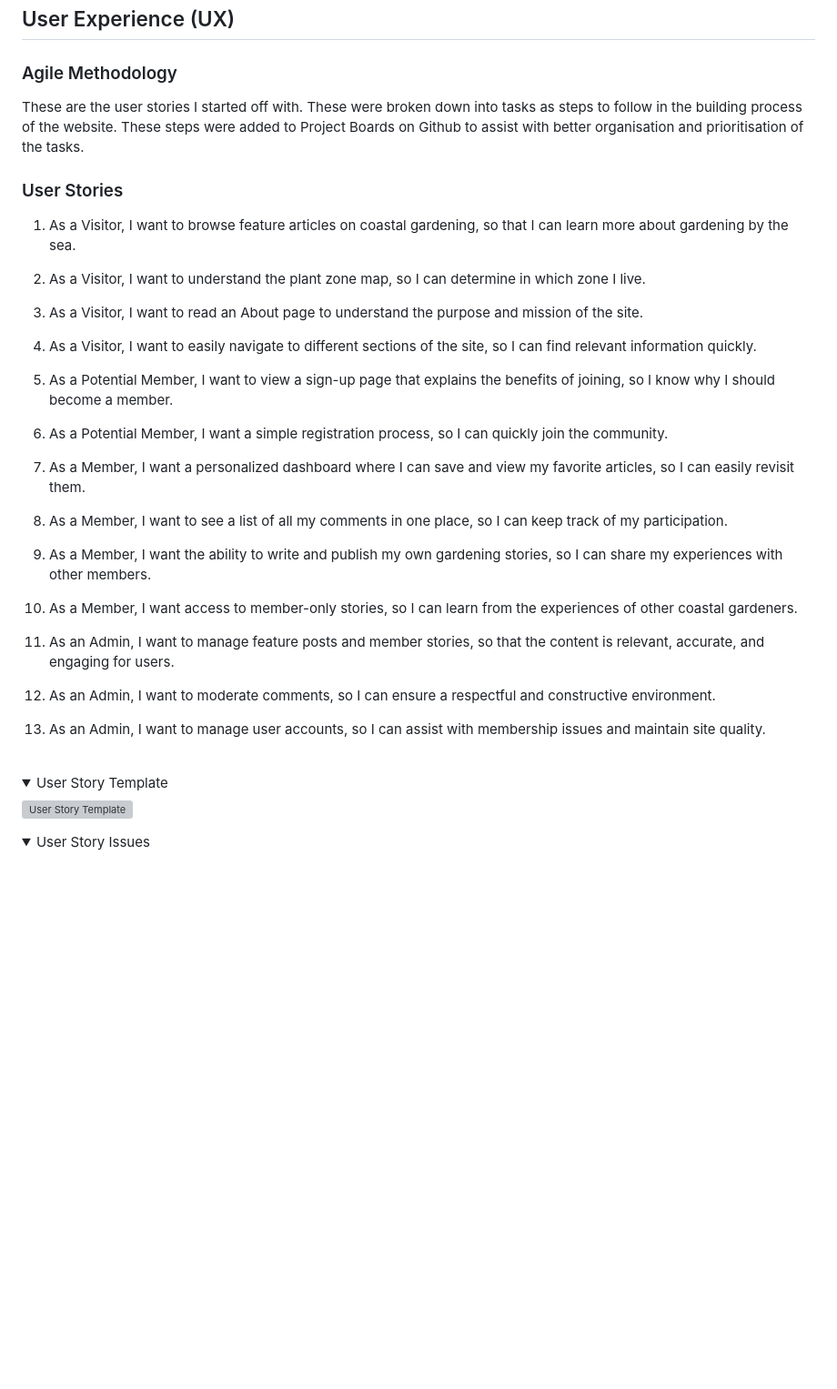
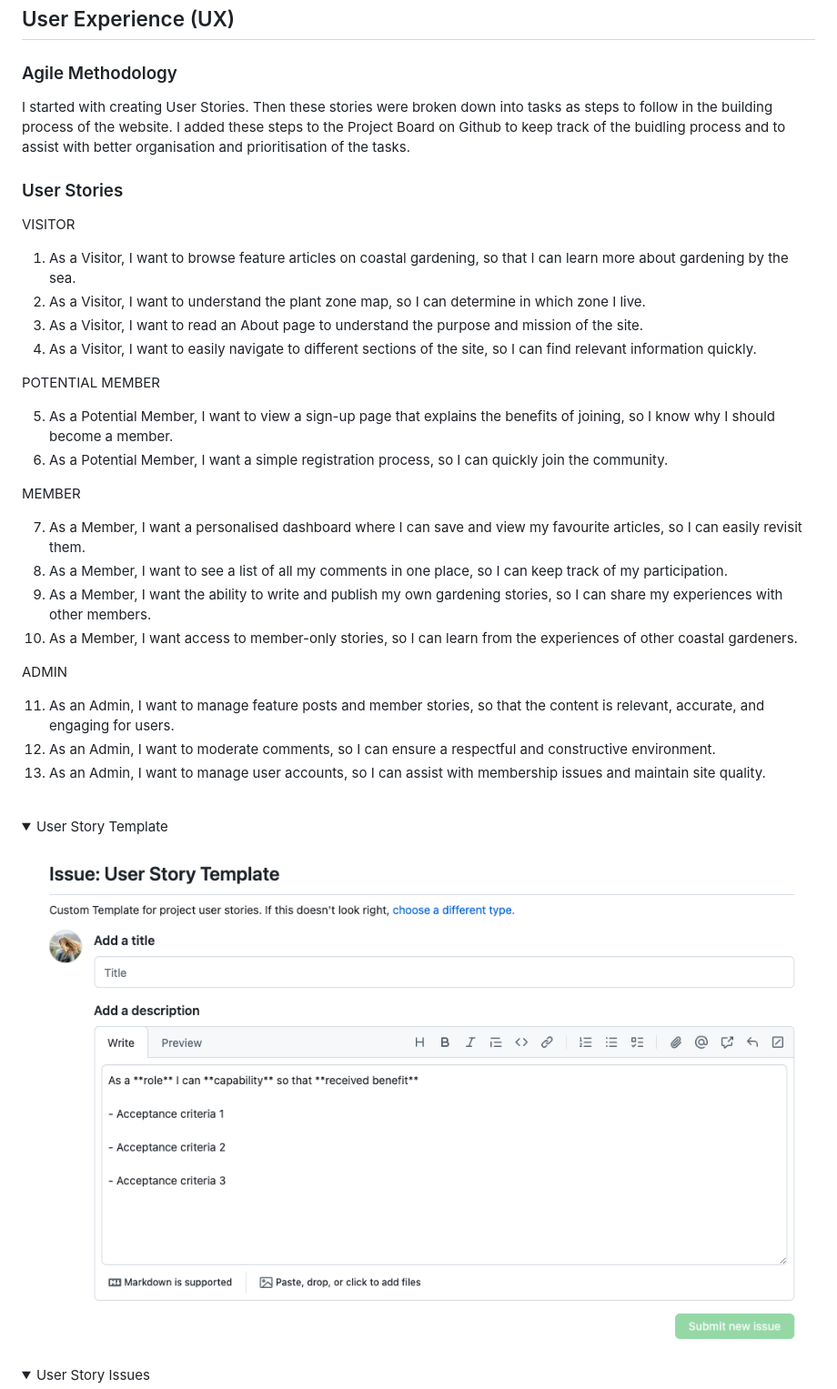
Before and after one commit to LemmenAid/coastal-gardens, a Markdown page: README.md, the part around the change printed below. Shown: that part at 91% size. Drawn GitHub-style; pictures changed too: README-files/user-story-temp.png (added); folded sections open; blank space fills up the shorter version; grey boxes are pictures that could not be loaded.

Commit message:
Add project board link and images to ReadMe

```diff
--- a/README.md
+++ b/README.md
@@ -38,22 +38,30 @@ The purpose of Coastal Gardens is to create an online community dedicated to coa
 
 ### Agile Methodology
 
-These are the user stories I started off with. These were broken down into tasks as steps to follow in the building process of the website. These steps were added to Project Boards on Github to assist with better organisation and prioritisation of the tasks.
+I started with creating User Stories. Then these stories were broken down into tasks as steps to follow in the building process of the website. I added these steps to the Project Board on Github to keep track of the buidling process and to assist with better organisation and prioritisation of the tasks.
 
 ### User Stories
+
+VISITOR
 
 1. As a Visitor, I want to browse feature articles on coastal gardening, so that I can learn more about gardening by the sea.
 2. As a Visitor, I want to understand the plant zone map, so I can determine in which zone I live.
 3. As a Visitor, I want to read an About page to understand the purpose and mission of the site.
 4. As a Visitor, I want to easily navigate to different sections of the site, so I can find relevant information quickly.
 
+POTENTIAL MEMBER
+
 5. As a Potential Member, I want to view a sign-up page that explains the benefits of joining, so I know why I should become a member.
 6. As a Potential Member, I want a simple registration process, so I can quickly join the community.
 
-7. As a Member, I want a personalized dashboard where I can save and view my favorite articles, so I can easily revisit them.
+MEMBER
+
+7. As a Member, I want a personalised dashboard where I can save and view my favourite articles, so I can easily revisit them.
 8. As a Member, I want to see a list of all my comments in one place, so I can keep track of my participation.
 9. As a Member, I want the ability to write and publish my own gardening stories, so I can share my experiences with other members.
 10. As a Member, I want access to member-only stories, so I can learn from the experiences of other coastal gardeners.
+
+ADMIN
 
 11. As an Admin, I want to manage feature posts and member stories, so that the content is relevant, accurate, and engaging for users.
 12. As an Admin, I want to moderate comments, so I can ensure a respectful and constructive environment.
@@ -65,7 +73,7 @@ These are the user stories I started off with. These were broken down into tasks
 <summary> User Story Template
 </summary>
 
-![User Story Template](./assets/docs/user-story-temp.png)
+![User Story Template](README-files/user-story-temp.png)
 </details>
 
 <details>
```
Also changed, not shown: other parts of README.md (+9 -4 lines), README-files/issues.png (added), README-files/project-board.png (added).
